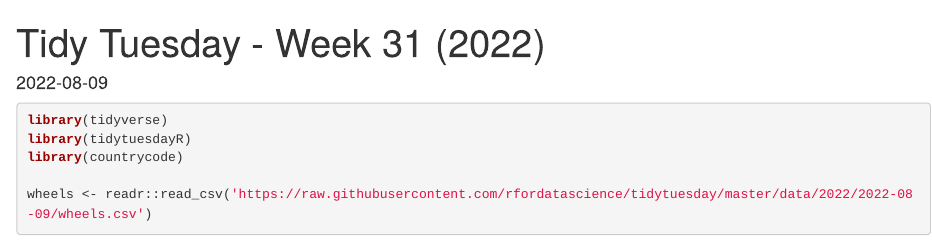
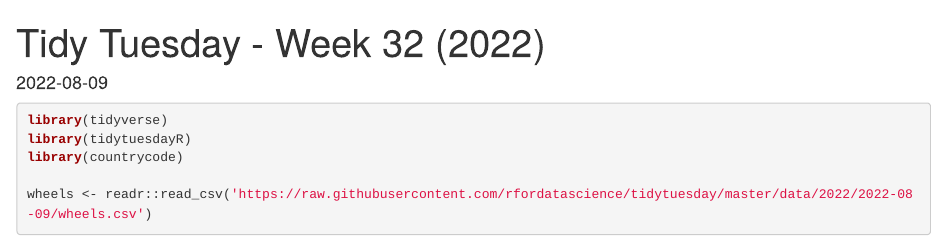
Before and after one commit to julia-tache/tidytues, an R Markdown document (2022/Week 32 - 2022/Tidy Tuesday - Week 32 (2022).Rmd): the page in a window 1100 px wide, from its top. Rendered offline with R 4.5, knitr and Pandoc, with nearby package versions; some code elsewhere in the file could not run offline.

Commit message:
Update Tidy Tuesday - Week 32 (2022).Rmd

```diff
--- a/2022/Week 32 - 2022/Tidy Tuesday - Week 32 (2022).Rmd
+++ b/2022/Week 32 - 2022/Tidy Tuesday - Week 32 (2022).Rmd
@@ -1,5 +1,5 @@
 ---
-title: "Tidy Tuesday - Week 31 (2022)"
+title: "Tidy Tuesday - Week 32 (2022)"
 output: html_document
 date: '2022-08-09'
 ---
```
